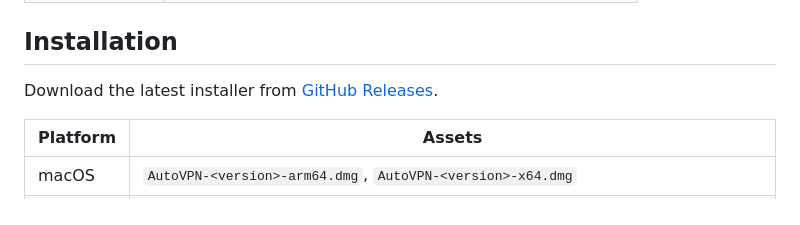
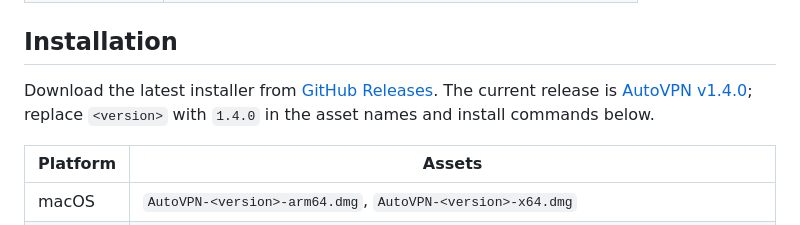
Before and after one commit to SwimmingLiu/auto-vpn, a Markdown page: README.md, the part around the change. Drawn GitHub-style.

Commit message:
docs: mention current v1.4.0 release

```diff
--- a/README.md
+++ b/README.md
@@ -30,7 +30,7 @@ AutoVPN is a desktop control center for turning raw VPN node sources into tested
 
 ## Installation
 
-Download the latest installer from [GitHub Releases](https://github.com/SwimmingLiu/auto-vpn/releases).
+Download the latest installer from [GitHub Releases](https://github.com/SwimmingLiu/auto-vpn/releases). The current release is [AutoVPN v1.4.0](https://github.com/SwimmingLiu/auto-vpn/releases/tag/v1.4.0); replace `<version>` with `1.4.0` in the asset names and install commands below.
 
 | Platform | Assets |
 | --- | --- |
```
